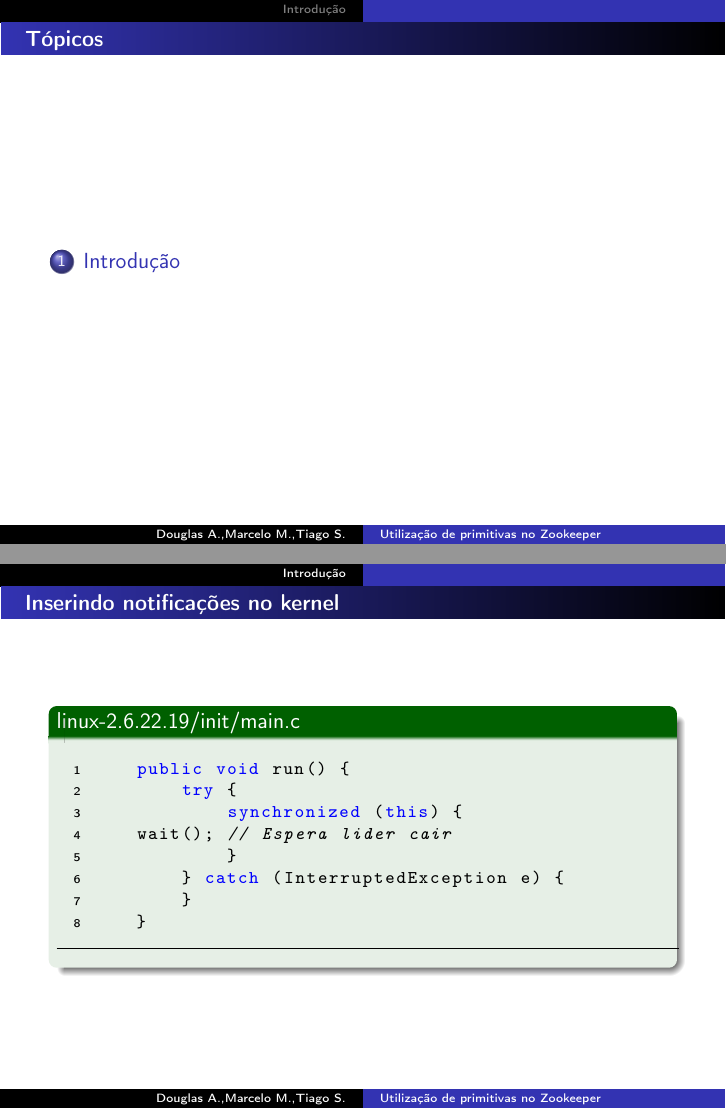
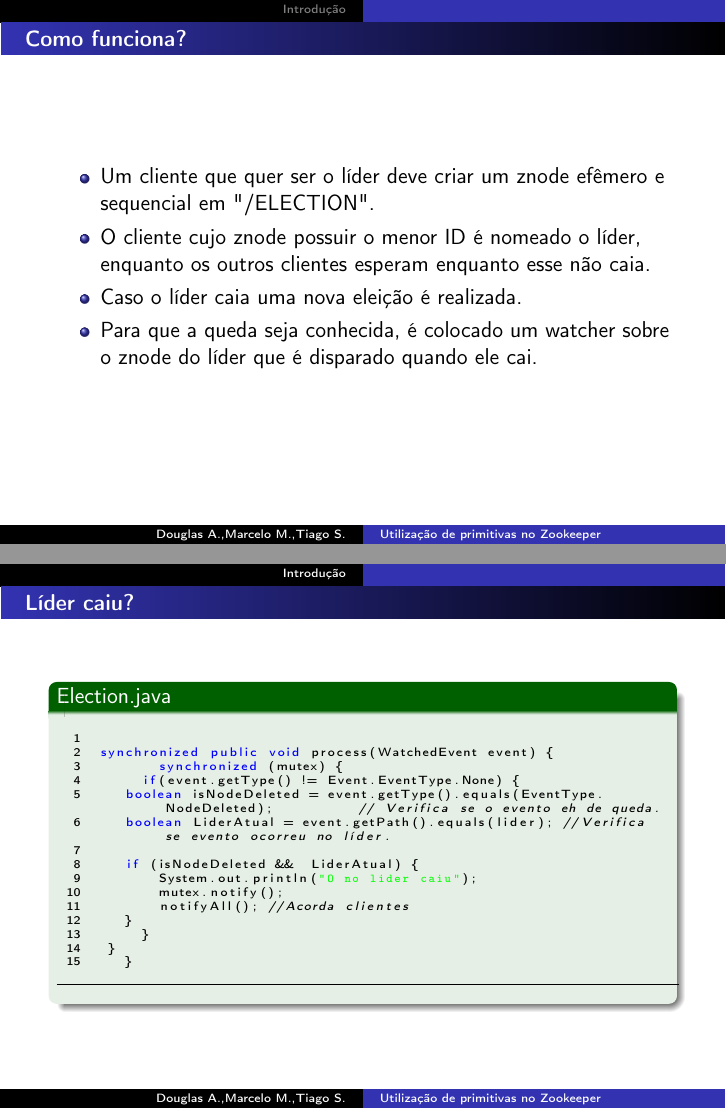
Before and after one commit to tiagochst/mc715-grupo9, LaTeX slides (mc715.tex): pages 2 and 3 of 10 before the commit and pages 2 and 3 of 11 after it, joined at a grey line. Compiled offline with LaTeX, dvips and Ghostscript; the source files are stored in an older character set and shown here as Unicode.

Commit message:
Inserindo codigos

```diff
--- a/mc715.tex
+++ b/mc715.tex
@@ -120,13 +120,14 @@
 \end{frame}
 
 \begin{frame}
-  \frametitle{Tópicos}
-
-  \tableofcontents%[pausesections]
-
+  \frametitle{Como funciona?}
+  \begin{itemize}
+ \item Um cliente que quer ser o líder deve criar um znode efêmero e sequencial em "/ELECTION".
+\item O cliente cujo znode possuir o menor ID é nomeado o líder, enquanto os outros clientes esperam enquanto esse não caia.
+\item Caso o líder caia uma nova eleição é realizada.
+\item  Para que a queda seja conhecida, é colocado um watcher sobre o znode do líder que é disparado quando ele cai.
+  \end{itemize}
 \end{frame}
-
-
 %-%-%-%-%-%-%-%-%-%-%-%
 %  Introdução         %
 %   - O que é o boot  %
@@ -135,9 +136,51 @@
 %-%-%-%-%-%-%-%-%-%-%-%
 \section{Introdução}
 
+
 \begin{frame}[fragile=singleslide]
-  \frametitle{Inserindo notificações no kernel}
-  \begin{exampleblock}{linux-2.6.22.19/init/main.c}
+  \frametitle{Líder caiu?}
+  \begin{exampleblock}{Election.java}
+    \begin{lstlisting}[basicstyle=\tiny]
+
+ synchronized public void process(WatchedEvent event) {
+        synchronized (mutex) {
+	    if(event.getType() != Event.EventType.None) {
+		boolean isNodeDeleted = event.getType().equals(EventType.NodeDeleted);          // Verifica se o evento eh de queda.
+		boolean LiderAtual = event.getPath().equals(lider); //Verifica se evento ocorreu no líder.
+
+		if (isNodeDeleted &&  LiderAtual) {
+		    System.out.println("O no lider caiu");
+		    mutex.notify();
+		    notifyAll(); //Acorda clientes
+		}
+	    }
+	}
+    }
+    \end{lstlisting}
+  \end{exampleblock}
+
+  %try out     dmesg | less
+
+\end{frame}
+
+
+\begin{frame}[fragile=singleslide]
+  \frametitle{Líder atual é atualizado}
+  \begin{exampleblock}{Election.java}
+    \begin{lstlisting}
+    /* Insere na classe o lider atual calculado pela classe queue. */
+    public void SetLider(String s) {
+	this.lider = s;
+    }
+
+    \end{lstlisting}
+  \end{exampleblock}
+
+\end{frame}
+
+\begin{frame}[fragile=singleslide]
+  \frametitle{Esperando líder cair}
+  \begin{exampleblock}{Election.java}
     \begin{lstlisting}
     public void run() {
         try {
@@ -156,5 +199,3 @@
 \end{frame}
 
 
-\begin{frame}[fragile=singleslide]
-  \frametitle{Inserindo notificações no kernel}
@@ -174,4 +203,3 @@
 
 
 \begin{frame}[fragile=singleslide]
-  \frametitle{Inserindo notificações no kernel}
@@ -198,4 +227,3 @@
 
 
 \begin{frame}[fragile=singleslide]
-  \frametitle{Inserindo notificações no kernel}
@@ -215,4 +244,3 @@
 
 
 \begin{frame}[fragile=singleslide]
-  \frametitle{Inserindo notificações no kernel}
@@ -248,4 +277,3 @@
 
 
 \begin{frame}[fragile=singleslide]
-  \frametitle{Inserindo notificações no kernel}
@@ -263,4 +292,3 @@
 
 
 \begin{frame}[fragile=singleslide]
-  \frametitle{Inserindo notificações no kernel}
@@ -299,4 +327,3 @@
 
 
 \begin{frame}[fragile=singleslide]
-  \frametitle{Inserindo notificações no kernel}
```
Also changed, not shown: mc715.tex (31 more changed lines).
